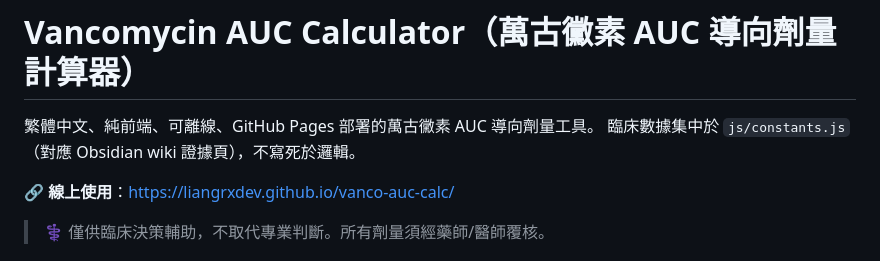
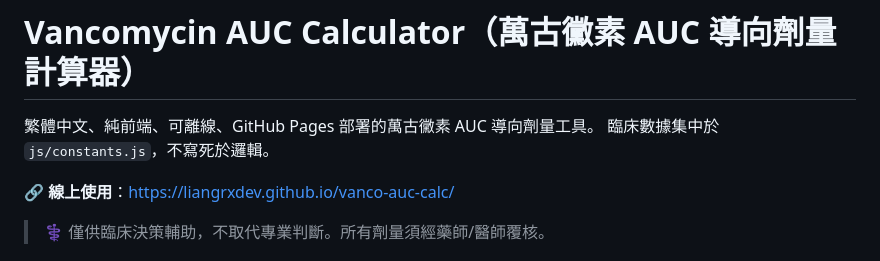
Before and after one commit to liangRXdev/vanco-auc-calc, a Markdown page: README.md, the part around the change. GitHub-like rendering.

Commit message:
更新 README.md

```diff
--- a/README.md
+++ b/README.md
@@ -1,7 +1,7 @@
 # Vancomycin AUC Calculator（萬古黴素 AUC 導向劑量計算器）
 
 繁體中文、純前端、可離線、GitHub Pages 部署的萬古黴素 AUC 導向劑量工具。
-臨床數據集中於 `js/constants.js`（對應 Obsidian wiki 證據頁），不寫死於邏輯。
+臨床數據集中於 `js/constants.js`，不寫死於邏輯。
 
 🔗 **線上使用**：https://liangrxdev.github.io/vanco-auc-calc/
 > ⚕️ 僅供臨床決策輔助，不取代專業判斷。所有劑量須經藥師/醫師覆核。
```
